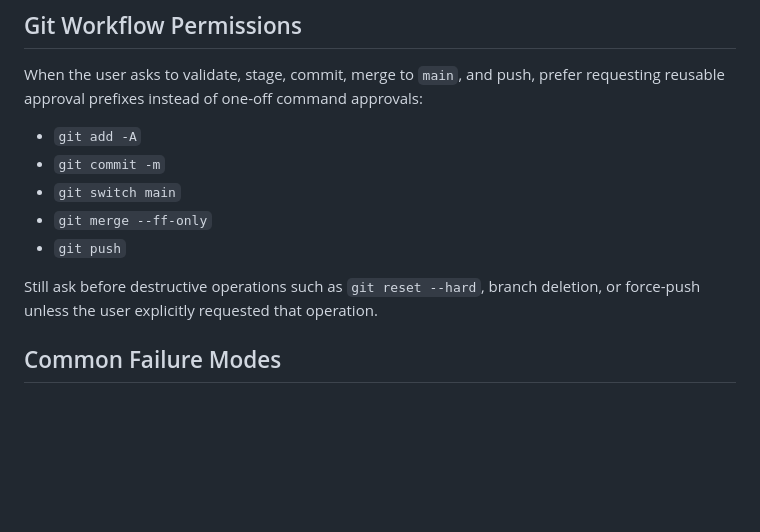
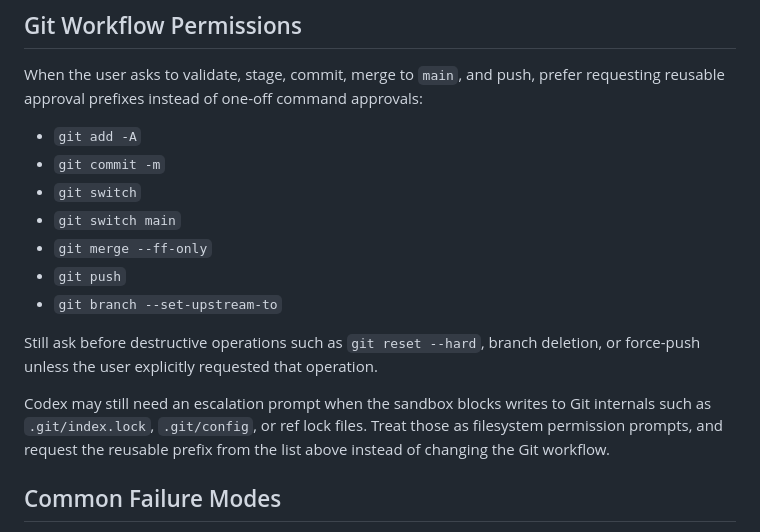
Before and after one commit to vivek-x-jha/dotfiles, a Markdown page: AGENTS.md, the part around the change. Drawn GitHub-style; blank space fills up the shorter version.

Commit message:
docs(agents): clarify reusable git approvals

```diff
--- a/AGENTS.md
+++ b/AGENTS.md
@@ -172,11 +172,15 @@ When the user asks to validate, stage, commit, merge to `main`, and push, prefer
 
 - `git add -A`
 - `git commit -m`
+- `git switch`
 - `git switch main`
 - `git merge --ff-only`
 - `git push`
+- `git branch --set-upstream-to`
 
 Still ask before destructive operations such as `git reset --hard`, branch deletion, or force-push unless the user explicitly requested that operation.
+
+Codex may still need an escalation prompt when the sandbox blocks writes to Git internals such as `.git/index.lock`, `.git/config`, or ref lock files. Treat those as filesystem permission prompts, and request the reusable prefix from the list above instead of changing the Git workflow.
 
 ## Common Failure Modes
 
```
